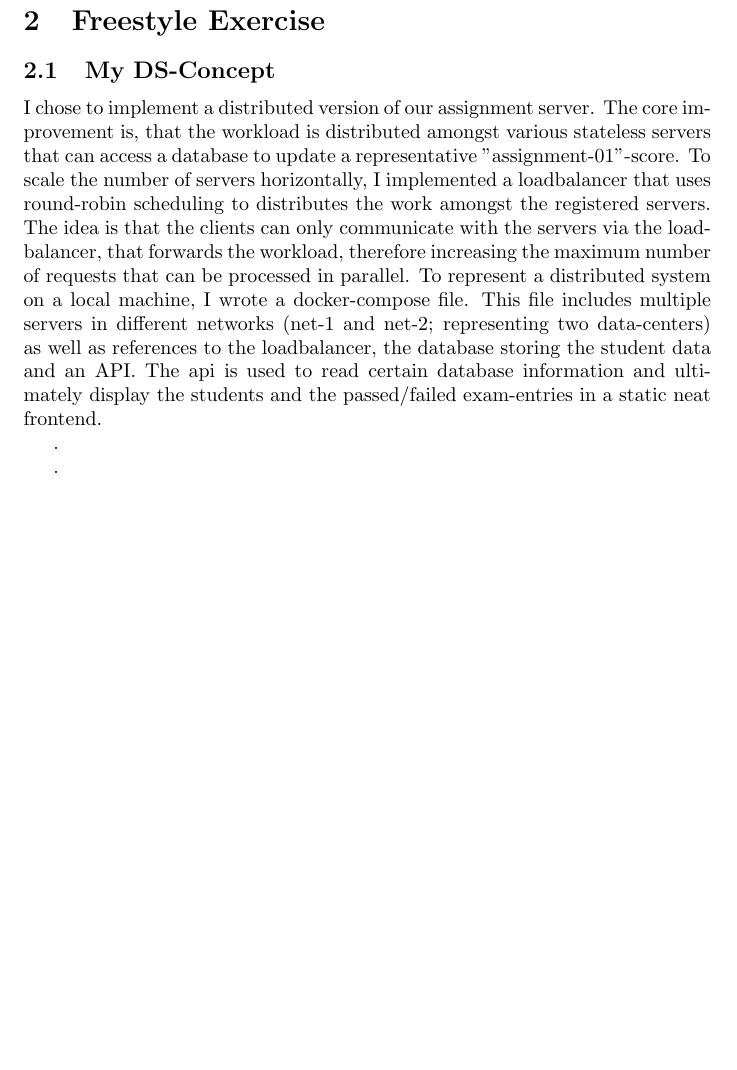
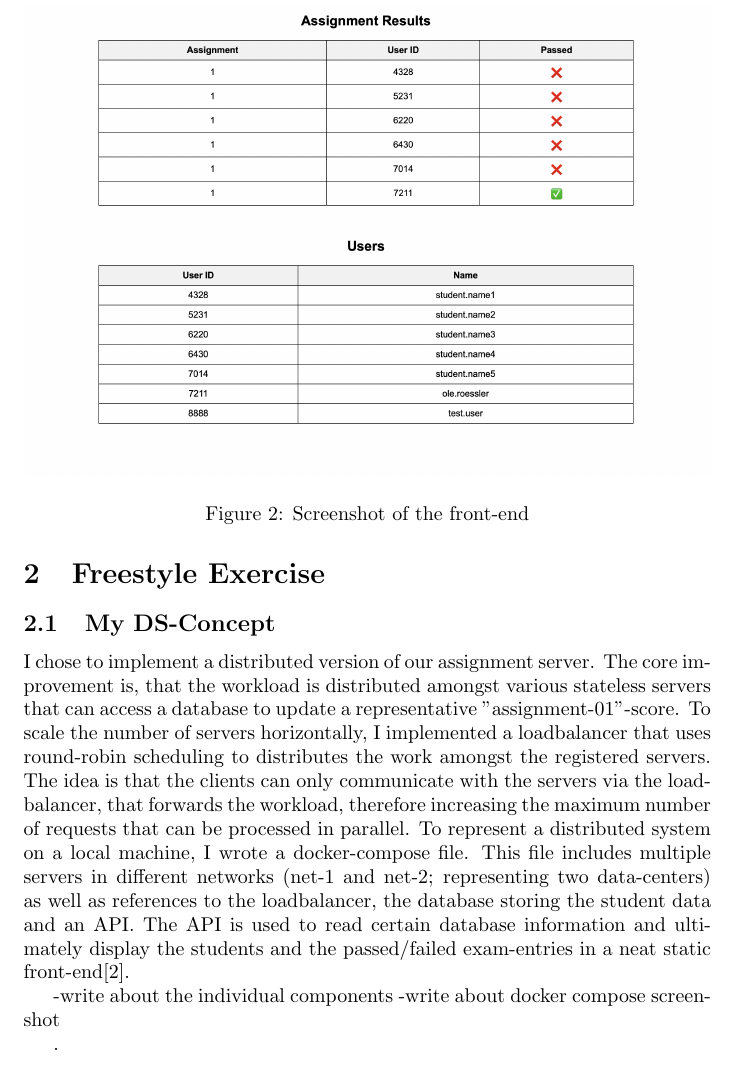
Before and after one commit to Ole-rgb/ds-project_4, a LaTeX document (main.tex): part of page 4 of 4 before the commit and part of page 4 of 5 after it, cut at the place of the change, the shorter picture padded with empty space. Compiled offline with pdfLaTeX.

Commit message:
Update on Overleaf.

```diff
--- a/main.tex
+++ b/main.tex
@@ -75,10 +75,19 @@ To scale the micro-services it is always possible to horizontally scale the micr
 \subsection{My DS-Concept}
 I chose to implement a distributed version of our assignment server.
 The core improvement is, that the workload is distributed amongst various stateless servers that can access a database to update a representative "assignment-01"-score. To scale the number of servers horizontally, I implemented a loadbalancer that uses round-robin scheduling to distributes the work amongst the registered servers. The idea is that the clients can only communicate with the servers via the loadbalancer, that forwards the workload, therefore increasing the maximum number of requests that can be processed in parallel.
-To represent a distributed system on a local machine, I wrote a docker-compose file. This file includes multiple servers in different networks (net-1 and net-2; representing two data-centers) as well as references to the loadbalancer, the database storing the student data and an API. The api is used to read certain database information and ultimately display the students and the passed/failed exam-entries in a static neat frontend.
+To represent a distributed system on a local machine, I wrote a docker-compose file. This file includes multiple servers in different networks (net-1 and net-2; representing two data-centers) as well as references to the loadbalancer, the database storing the student data and an API. The API is used to read certain database information and ultimately display the students and the passed/failed exam-entries in a neat static front-end[\ref{fig:frontend}].
 
-.
 
+-write about the individual components
+-write about docker compose screenshot
+
+
+\begin{figure}
+    \centering
+    \includegraphics[width=1\linewidth]{images/frontend_screenshot.png}
+    \caption{Screenshot of the front-end}
+    \label{fig:frontend}
+\end{figure}
 
 .
 
```
Also changed, not shown: images/1st_system_design_sketch.png (renamed from 1st_system_design_sketch.png), images/frontend_screenshot.png (added), main.tex (4 more changed lines).
